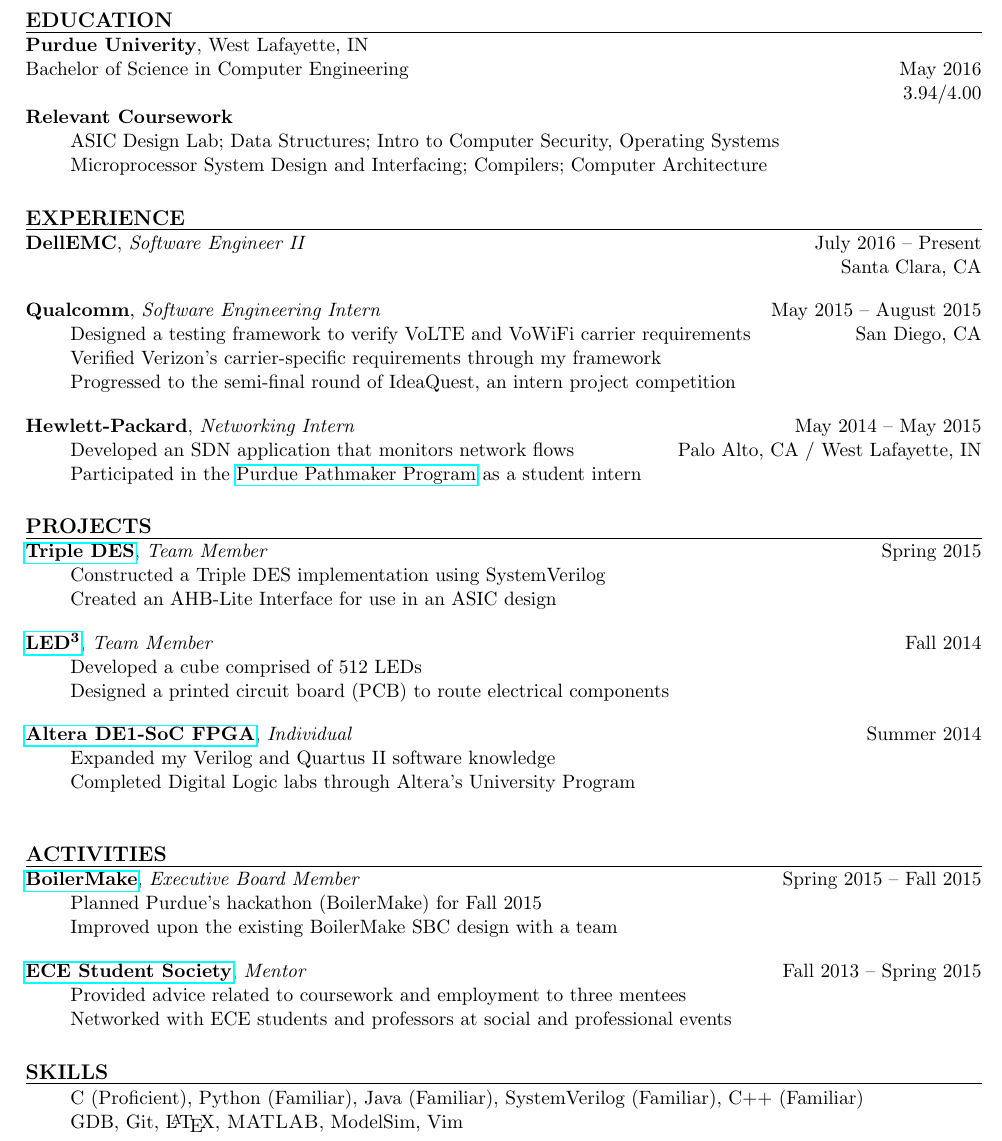
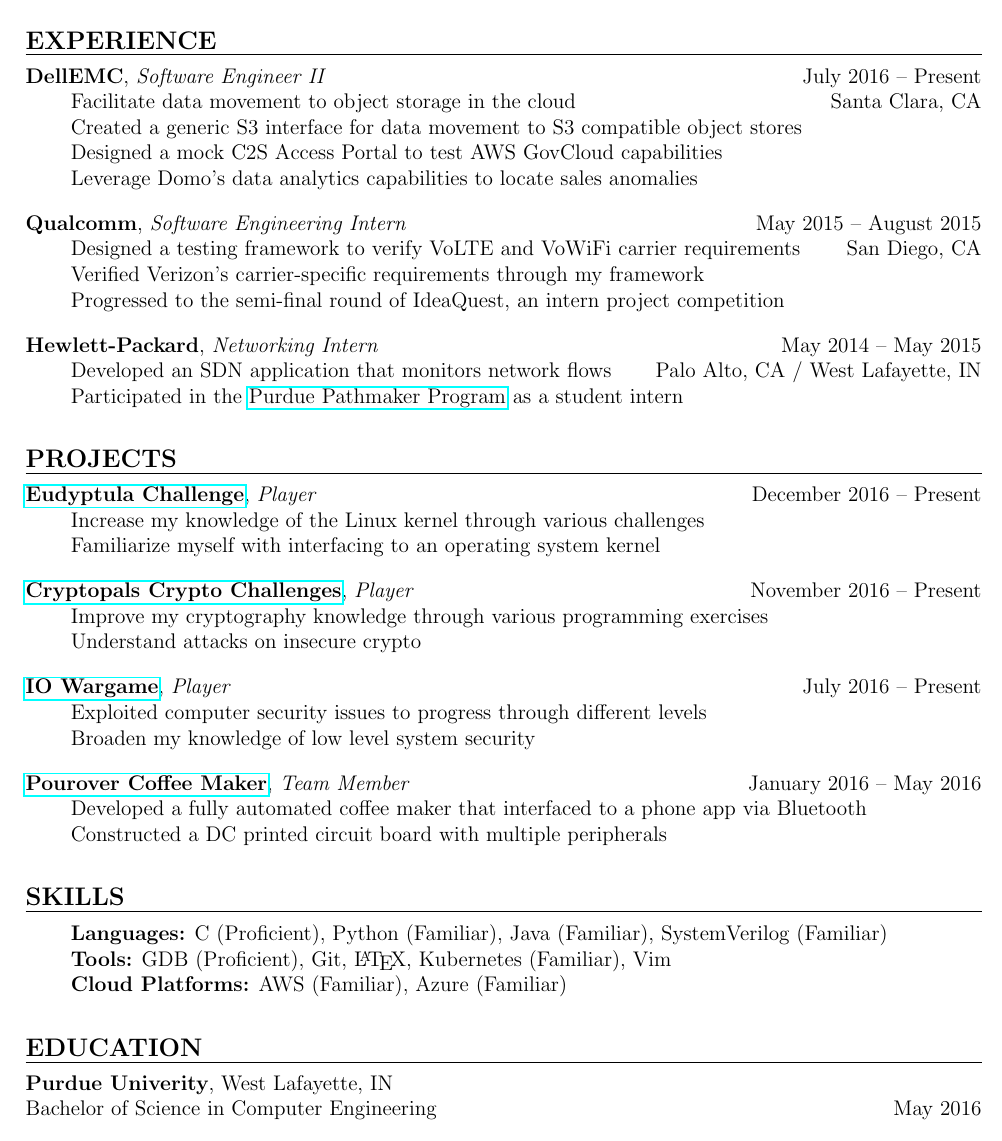
Before and after one commit to murph141/Resume, a LaTeX CV (Resume.tex): part of the page, cut so that both start at the same text. Compiled offline with pdfLaTeX.

Commit message:
Haven't committed in a long time. Updating.

```diff
--- a/Resume.tex
+++ b/Resume.tex
@@ -1,4 +1,4 @@
-\documentclass[11pt]{article} % 11 pt font is more exciting
+\documentclass[12pt]{article}
 
 % Begin Formatting and Package Inclusion
 \usepackage[top=0.8in, bottom=0.5in, left=0.5in, right=0.5in]{geometry}
@@ -79,23 +79,6 @@
 %
 %\vspace{-5pt}
 
-% Begin Education Section
-\Heading{EDUCATION}
-
-\begin{flushleft}
-
-  {\bf Purdue Univerity}, West Lafayette, IN \\
-  Bachelor of Science in Computer Engineering \hfill May 2016 \\
-  \hfill 3.94/4.00 \\
-
-  {\bf Relevant Coursework} \\
-  \SpacedBullet{ASIC Design Lab; Data Structures; Intro to Computer Security, Operating Systems}
-  \SpacedBullet{Microprocessor System Design and Interfacing; Compilers; Computer Architecture}
-
-\end{flushleft}
-% End Education Section
-\vspace{-5pt}
-
 
 % Begin Experience Section
 \Heading{EXPERIENCE}
@@ -103,7 +86,10 @@
 \begin{flushleft}
 
   \Activity{DellEMC}{Software Engineer II}{July 2016}{Present}
-  \SpacedBullet{\hfill Santa Clara, CA}
+  \SpacedBullet{Facilitate data movement to object storage in the cloud \hfill Santa Clara, CA}
+  \SpacedBullet{Created a generic S3 interface for data movement to S3 compatible object stores}
+  \SpacedBullet{Designed a mock C2S Access Portal to test AWS GovCloud capabilities}
+  \SpacedBullet{Leverage Domo's data analytics capabilities to locate sales anomalies}
 
   \vspace{11pt}
 
@@ -124,37 +110,46 @@
 \vspace{-5pt}
 
 
+
 % Begin Projects Section
 \Heading{PROJECTS}
 
 \begin{flushleft}
 
-  % School (Group)
-  \ActivityWithLink{https://github.com/murph141/Triple_DES}{Triple DES}{Team Member}{Spring 2015}
-  \SpacedBullet{Constructed a Triple DES implementation using SystemVerilog}
-  \SpacedBullet{Created an AHB-Lite Interface for use in an ASIC design}
+  \ActivityWithLink{http://eudyptula-challenge.org/}{Eudyptula Challenge}{Player}{December 2016 -- Present}
+  \SpacedBullet{Increase my knowledge of the Linux kernel through various challenges}
+  \SpacedBullet{Familiarize myself with interfacing to an operating system kernel}
 
   \vspace{11pt}
 
-  % School (Group)
-  \ActivityWithLink{https://github.com/murph141/LED3}{LED{\textsuperscript 3}}{Team Member}{Fall 2014}
-  \SpacedBullet{Developed a cube comprised of 512 LEDs}
-  \SpacedBullet{Designed a printed circuit board (PCB) to route electrical components}
-  %\SpacedBullet{Programmed on a Freescale 9S12C32 microcontroller}
+  \ActivityWithLink{https://cryptopals.com/}{Cryptopals Crypto Challenges}{Player}{November 2016 -- Present}
+  \SpacedBullet{Improve my cryptography knowledge through various programming exercises}
+  \SpacedBullet{Understand attacks on insecure crypto}
 
   \vspace{11pt}
 
-  % Personal (Individual)
-  \ActivityWithLink{https://github.com/murph141/AlteraLabs}{Altera DE1-SoC FPGA}{Individual}{Summer 2014}
-  \SpacedBullet{Expanded my Verilog and Quartus II software knowledge}
-  \SpacedBullet{Completed Digital Logic labs through Altera's University Program}
+  \ActivityWithLink{https://io.netgarage.org/}{IO Wargame}{Player}{July 2016 -- Present}
+  \SpacedBullet{Exploited computer security issues to progress through different levels}
+  \SpacedBullet{Broaden my knowledge of low level system security}
 
   \vspace{11pt}
 
-  % Personal (Group)
-  %\ActivityWithLink{https://github.com/murph141/BoilerMake}{ImgurUp}{Team Member}{February 2014}
-  %\SpacedBullet{Leveraged the Pipl and Imgur APIs to gather information on a specified person}
-  %\SpacedBullet{Written with a partner for the BoilerMake Hackathon}
+  \ActivityWithLink{https://engineering.purdue.edu/ece477/Archive/2016/Spring/477grp5/}{Pourover Coffee Maker}{Team Member}{January 2016 -- May 2016}
+  \SpacedBullet{Developed a fully automated coffee maker that interfaced to a phone app via Bluetooth}
+  \SpacedBullet{Constructed a DC printed circuit board with multiple peripherals}
+
+  % School (Group)
+  %\ActivityWithLink{https://github.com/murph141/Triple_DES}{Triple DES}{Team Member}{Spring 2015}
+  %\SpacedBullet{Constructed a Triple DES implementation using SystemVerilog}
+  %\SpacedBullet{Created an AHB-Lite Interface for use in an ASIC design}
+
+  %\vspace{11pt}
+
+  % School (Group)
+  %\ActivityWithLink{https://github.com/murph141/LED3}{LED{\textsuperscript 3}}{Team Member}{Fall 2014}
+  %\SpacedBullet{Developed a cube comprised of 512 LEDs}
+  %\SpacedBullet{Designed a printed circuit board (PCB) to route electrical components}
+  %\SpacedBullet{Programmed on a Freescale 9S12C32 microcontroller}
 
 \end{flushleft}
 % End Projects Section
@@ -162,36 +157,20 @@
 
 
 % Begin Activities Section
-\Heading{ACTIVITIES}
+%\Heading{ACTIVITIES}
 
-\begin{flushleft}
+%\begin{flushleft}
 
-  \ActivityWithLink{https://www.boilermake.org}{BoilerMake}{Executive Board Member}{Spring 2015 -- Fall 2015}
-  \SpacedBullet{Planned Purdue's hackathon (BoilerMake) for Fall 2015} % Need to come up with a better sentence for this
+  %\ActivityWithLink{https://www.boilermake.org}{BoilerMake}{Executive Board Member}{Spring 2015 -- Fall 2015}
+  %\SpacedBullet{Planned Purdue's hackathon (BoilerMake) for Fall 2015} % Need to come up with a better sentence for this
   %\SpacedBullet{Helped run the 36 hour hackathon the weekend of October 16th}
-  \SpacedBullet{Improved upon the existing BoilerMake SBC design with a team} % Project fell through, but there is a working design for next year
-
-  \vspace{11pt}
-
-  \ActivityWithLink{https://engineering.purdue.edu/ECESS}{ECE Student Society}{Mentor}{Fall 2013 -- Spring 2015}
-  \SpacedBullet{Provided advice related to coursework and employment to three mentees}
-  \SpacedBullet{Networked with ECE students and professors at social and professional events}
+  %\SpacedBullet{Improved upon the existing BoilerMake SBC design with a team} % Project fell through, but there is a working design for next year
 
   %\vspace{11pt}
 
-  %\Activity{Halberdier Club}{Committee Leader}{Fall 2012}{Spring 2014}
-  %\SpacedBullet{Supervised the Diversity Committee and created committee-related bills}
-  %\SpacedBullet{Allocated and managed over \$20,000 for hall events and programs}
-
-  %\vspace{11pt}
-
-  %\Activity{Purdue Society of Professional Engineers}{Committee Member}{Spring 2014}{Fall 2014}
-  %\SpacedBullet{Communicate with professors interested in hiring students for summer research}
-  %\SpacedBullet{Managed sources of income and expenses for Research Roundtable}
-
-\end{flushleft}
+%\end{flushleft}
 % End Activities Section
-\vspace{-5pt}
+%\vspace{-5pt}
 
 
 % Begin Skills Section
@@ -200,39 +179,25 @@
 \begin{flushleft}
 
   % I've dabbled in Haskell, Assembly (MIPS, x86, 9S12C32), Javascript, Java, C++, and more
-  \SpacedBullet{C (Proficient), Python (Familiar), Java (Familiar), SystemVerilog (Familiar), C++ (Familiar)}
-  \SpacedBullet{GDB, Git, \LaTeX, \textsc{MATLAB}, ModelSim, Vim}
+  \SpacedBullet{{\bf Languages:} C (Proficient), Python (Familiar), Java (Familiar), SystemVerilog (Familiar)}
+  \SpacedBullet{{\bf Tools:} GDB (Proficient), Git, \LaTeX, Kubernetes (Familiar), Vim}
+  \SpacedBullet{{\bf Cloud Platforms:} AWS (Familiar), Azure (Familiar)}
 
 \end{flushleft}
 % End Skills Section
 \vspace{-5pt}
 
 
-%%%%%%%%%%%%%%%%%%%%%%%%%%%%%%%%%%%%%%%%%%%%%%%%%%%%%%%%%%%%%%
-% Stuff I am currently reading:
-% Hacking: The Art of Explotation (Done, exercises remaining)
-% CLRS
-% Cracking the Coding Interview
-% Shellcoder's Handbook
-% The Simple Art of SoC Design (Done)
-% How to Win Friends and Influence People (Done)
-% The Autobiography of Benjamin Franklin
-% The Martian (Done)
-% The Art of War
-%%%%%%%%%%%%%%%%%%%%%%%%%%%%%%%%%%%%%%%%%%%%%%%%%%%%%%%%%%%%%%
+% Begin Education Section
+\Heading{EDUCATION}
 
+\begin{flushleft}
 
-% Begin Awards and Honors Section
-%\Heading{AWARDS AND HONORS}
+  {\bf Purdue Univerity}, West Lafayette, IN \\
+  Bachelor of Science in Computer Engineering \hfill May 2016 \\
+%  \hfill 3.94/4.00 \\
 %
-%\begin{flushleft}
-%
-%  Walter Jones Memorial Scholar \hfill Fall 2015 -- Spring 2016 \\
-%  Eli Shay ECE Scholar \hfill Fall 2013 -- Spring 2015 \\
-%  Karl H. Bollenbach Memorial Scholar \hfill Fall 2014 -- Spring 2015 \\
-%  Rockwell Collins Scholar \hfill Spring 2014 \\
-%  Alpha Lambda Delta Phi Eta Sigma Freshman Honor Society \hfill Spring 2013 -- Present \\
-%
-%\end{flushleft}
-% End Awards and Honors Section
+%  {\bf Relevant Coursework} \\
+%  \SpacedBullet{ASIC Design Lab; Data Structures; Intro to Computer Security, Operating Systems}
+%  \SpacedBullet{Microprocessor System Design and Interfacing; Compilers; Computer Architecture}
 
```
Also changed, not shown: Eric-Resume.pdf, Resume.tex (14 more changed lines).
